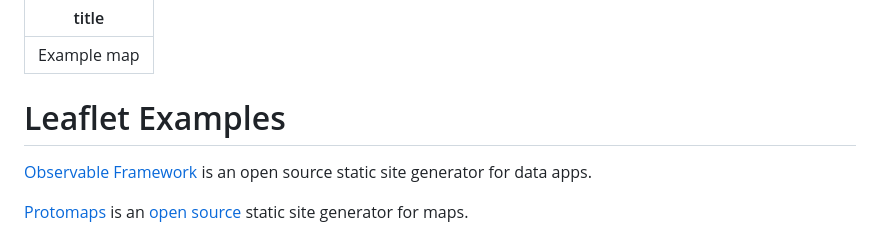
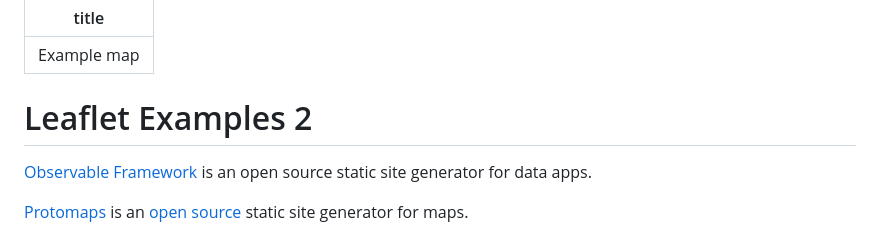
Before and after one commit to jaanli/new-york-real-estate, a Markdown page: docs/example-map.md, the part around the change. GitHub-like rendering.

```diff
--- a/docs/example-map.md
+++ b/docs/example-map.md
@@ -2,7 +2,7 @@
 title: Example map
 ---
 
-# Leaflet Examples
+# Leaflet Examples 2
 
 [Observable Framework](https://observablehq.com/framework/) is an open source static site generator for data apps.
 
```
